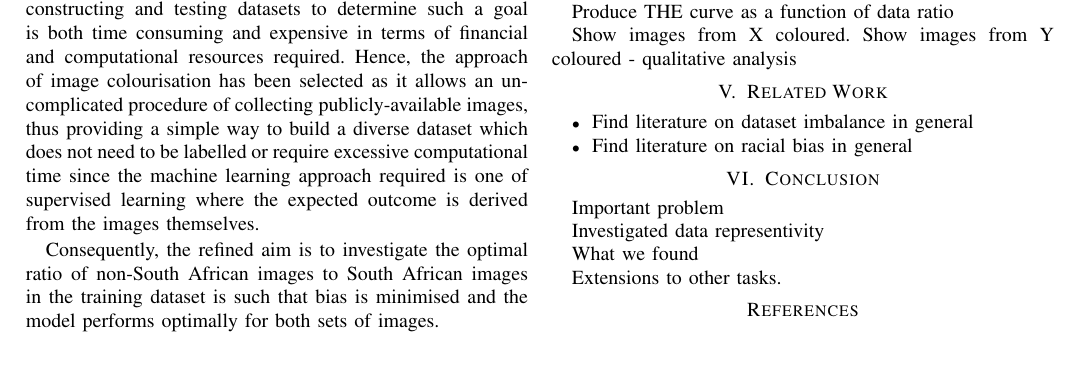
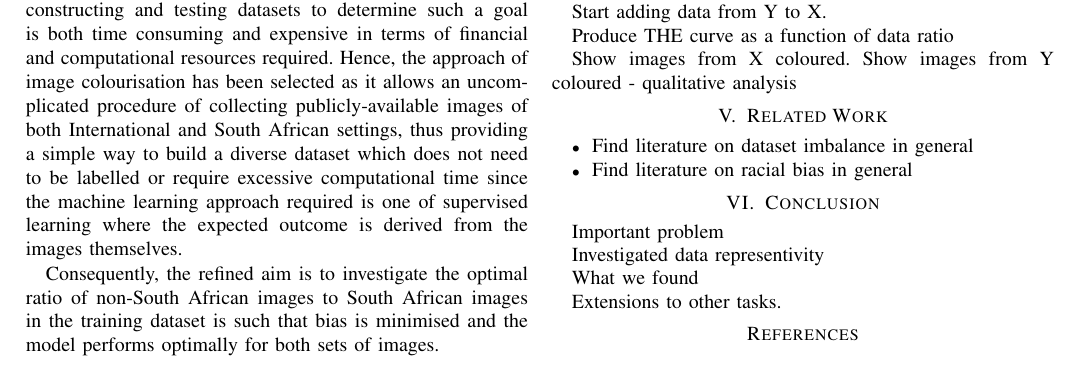
Before and after one commit to andrewboyley/image-colorization, a LaTeX paper (Paper/paper.tex): part of the page, cut so that both start at the same text. Compiled offline with pdfLaTeX.

Commit message:
Updated introduction

```diff
--- a/Paper/paper.tex
+++ b/Paper/paper.tex
@@ -53,7 +53,7 @@ Such a phenomenon exists when training a model to recognise and colourise aspect
 
 The identified cause is the lack of diversity in the training datasets because even though various methods can be implemented in the actual model to mitigate this bias, they cannot account for a wholly prejudiced dataset being used initially, particularly a non-South African dataset being used to train a model to operate on a South African sample.
 
-Therefore, the aim is to investigate what percentage of the training dataset has to be of local origin compared to the international origin of the remainder of the dataset. However, constructing and testing datasets to determine such a goal is both time consuming and expensive in terms of financial and computational resources required. Hence, the approach of image colourisation has been selected as it allows an uncomplicated procedure of collecting publicly-available images, thus providing a simple way to build a diverse dataset which does not need to be labelled or require excessive computational time since the machine learning approach required is one of supervised learning where the expected outcome is derived from the images themselves.
+Therefore, the aim is to investigate what percentage of the training dataset has to be of local origin compared to the international origin of the remainder of the dataset. However, constructing and testing datasets to determine such a goal is both time consuming and expensive in terms of financial and computational resources required. Hence, the approach of image colourisation has been selected as it allows an uncomplicated procedure of collecting publicly-available images of both International and South African settings, thus providing a simple way to build a diverse dataset which does not need to be labelled or require excessive computational time since the machine learning approach required is one of supervised learning where the expected outcome is derived from the images themselves.
 
 Consequently, the refined aim is to investigate the optimal ratio of non-South African images to South African images in the training dataset is such that bias is minimised and the model performs optimally for both sets of images.
 
```
